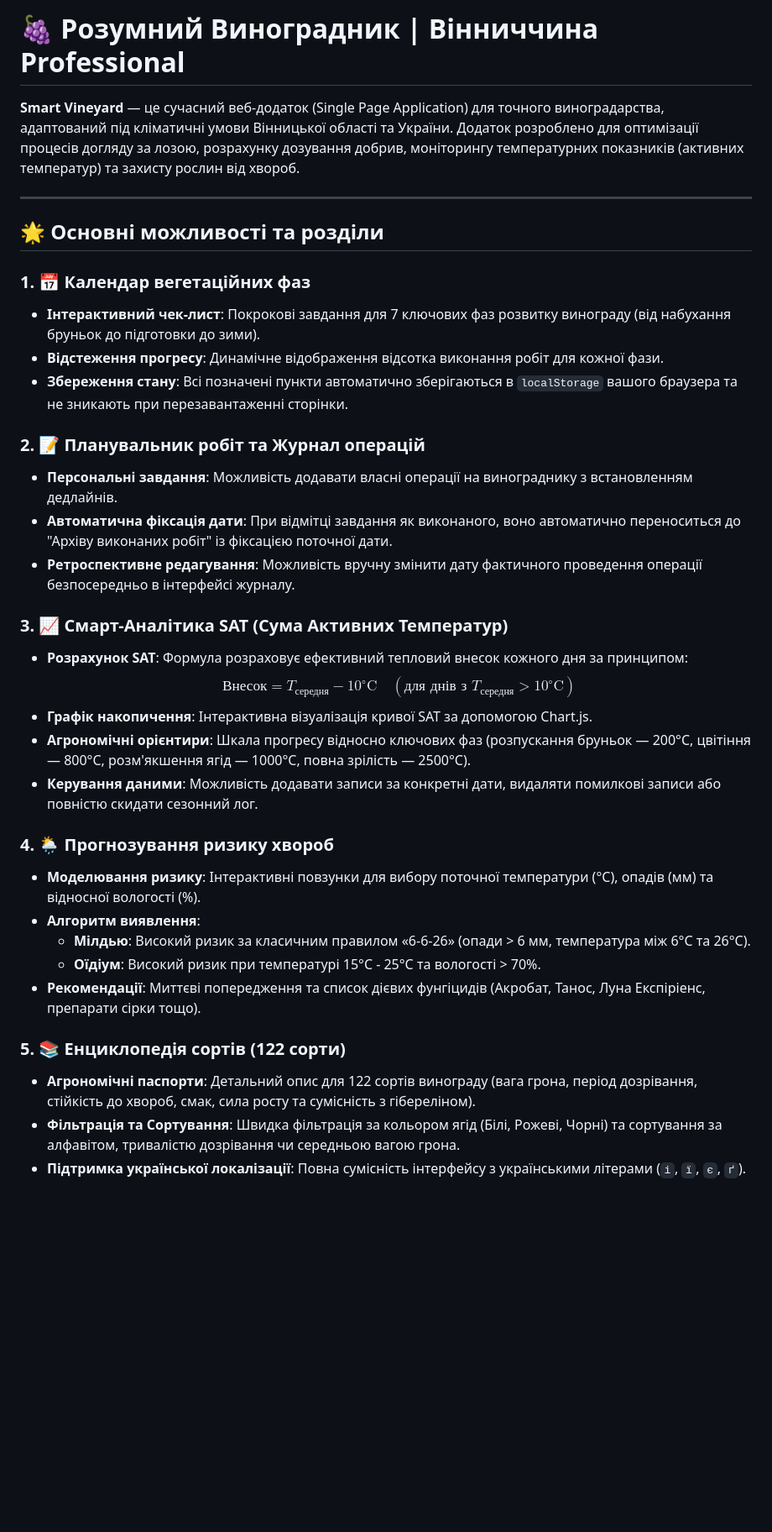
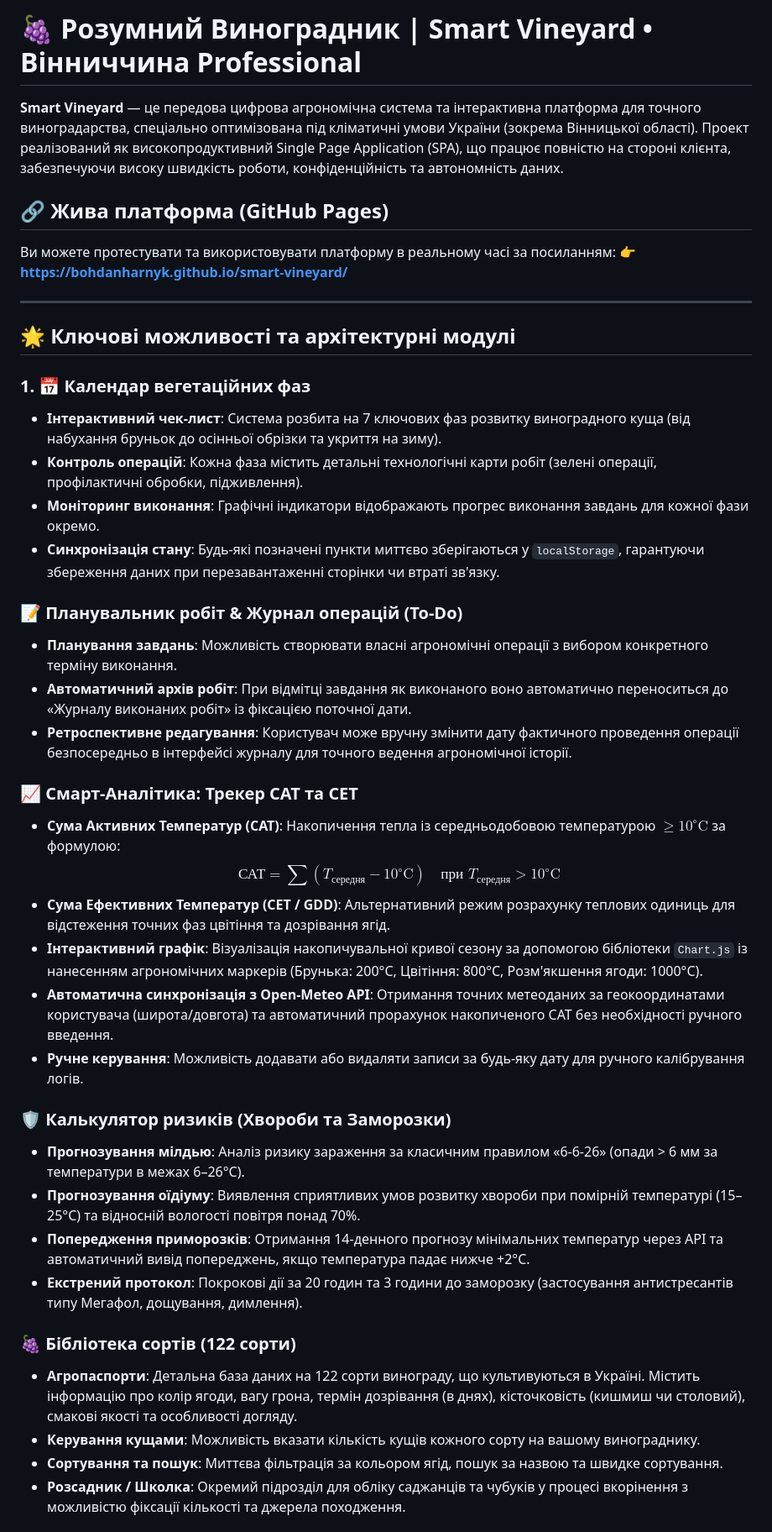
Before and after one commit to BohdanHarnyk/smart-vineyard, a Markdown page: README.md, the part around one of its changes. Shown at 84% size. Rendered like a GitHub page; blank space fills up the shorter version.

```diff
--- a/README.md
+++ b/README.md
@@ -1,37 +1,43 @@
-# 🍇 Розумний Виноградник | Вінниччина Professional
+# 🍇 Розумний Виноградник | Smart Vineyard • Вінниччина Professional
 
-**Smart Vineyard** — це сучасний веб-додаток (Single Page Application) для точного виноградарства, адаптований під кліматичні умови Вінницької області та України. Додаток розроблено для оптимізації процесів догляду за лозою, розрахунку дозування добрив, моніторингу температурних показників (активних температур) та захисту рослин від хвороб.
+**Smart Vineyard** — це передова цифрова агрономічна система та інтерактивна платформа для точного виноградарства, спеціально оптимізована під кліматичні умови України (зокрема Вінницької області). Проект реалізований як високопродуктивний Single Page Application (SPA), що працює повністю на стороні клієнта, забезпечуючи високу швидкість роботи, конфіденційність та автономність даних.
+
+## 🔗 Жива платформа (GitHub Pages)
+Ви можете протестувати та використовувати платформу в реальному часі за посиланням:
+👉 **[https://bohdanharnyk.github.io/smart-vineyard/](https://bohdanharnyk.github.io/smart-vineyard/)**
 
 ---
 
-## 🌟 Основні можливості та розділи
+## 🌟 Ключові можливості та архітектурні модулі
 
 ### 1. 📅 Календар вегетаційних фаз
-* **Інтерактивний чек-лист**: Покрокові завдання для 7 ключових фаз розвитку винограду (від набухання бруньок до підготовки до зими).
-* **Відстеження прогресу**: Динамічне відображення відсотка виконання робіт для кожної фази.
-* **Збереження стану**: Всі позначені пункти автоматично зберігаються в `localStorage` вашого браузера та не зникають при перезавантаженні сторінки.
+* **Інтерактивний чек-лист**: Система розбита на 7 ключових фаз розвитку виноградного куща (від набухання бруньок до осінньої обрізки та укриття на зиму).
+* **Контроль операцій**: Кожна фаза містить детальні технологічні карти робіт (зелені операції, профілактичні обробки, підживлення).
+* **Моніторинг виконання**: Графічні індикатори відображають прогрес виконання завдань для кожної фази окремо.
+* **Синхронізація стану**: Будь-які позначені пункти миттєво зберігаються у `localStorage`, гарантуючи збереження даних при перезавантаженні сторінки чи втраті зв'язку.
 
-### 2. 📝 Планувальник робіт та Журнал операцій
-* **Персональні завдання**: Можливість додавати власні операції на винограднику з встановленням дедлайнів.
-* **Автоматична фіксація дати**: При відмітці завдання як виконаного, воно автоматично переноситься до "Архіву виконаних робіт" із фіксацією поточної дати.
-* **Ретроспективне редагування**: Можливість вручну змінити дату фактичного проведення операції безпосередньо в інтерфейсі журналу.
+### 📝 Планувальник робіт & Журнал операцій (To-Do)
+* **Планування завдань**: Можливість створювати власні агрономічні операції з вибором конкретного терміну виконання.
+* **Автоматичний архів робіт**: При відмітці завдання як виконаного воно автоматично переноситься до «Журналу виконаних робіт» із фіксацією поточної дати.
+* **Ретроспективне редагування**: Користувач може вручну змінити дату фактичного проведення операції безпосередньо в інтерфейсі журналу для точного ведення агрономічної історії.
 
-### 3. 📈 Смарт-Аналітика SAT (Сума Активних Температур)
-* **Розрахунок SAT**: Формула розраховує ефективний тепловий внесок кожного дня за принципом:
-  $$\text{Внесок} = T_{\text{середня}} - 10^\circ\text{C} \quad (\text{для днів з } T_{\text{середня}} > 10^\circ\text{C})$$
-* **Графік накопичення**: Інтерактивна візуалізація кривої SAT за допомогою Chart.js.
-* **Агрономічні орієнтири**: Шкала прогресу відносно ключових фаз (розпускання бруньок — 200°C, цвітіння — 800°C, розм'якшення ягід — 1000°C, повна зрілість — 2500°C).
-* **Керування даними**: Можливість додавати записи за конкретні дати, видаляти помилкові записи або повністю скидати сезонний лог.
+### 📈 Смарт-Аналітика: Трекер САТ та СЕТ
+* **Сума Активних Температур (САТ)**: Накопичення тепла із середньодобовою температурою $\ge 10^\circ\text{C}$ за формулою:
+  $$\text{САТ} = \sum (T_{\text{середня}} - 10^\circ\text{C}) \quad \text{при } T_{\text{середня}} > 10^\circ\text{C}$$
+* **Сума Ефективних Температур (СЕТ / GDD)**: Альтернативний режим розрахунку теплових одиниць для відстеження точних фаз цвітіння та дозрівання ягід.
+* **Інтерактивний графік**: Візуалізація накопичувальної кривої сезону за допомогою бібліотеки `Chart.js` із нанесенням агрономічних маркерів (Брунька: 200°C, Цвітіння: 800°C, Розм'якшення ягоди: 1000°C).
+* **Автоматична синхронізація з Open-Meteo API**: Отримання точних метеоданих за геокоординатами користувача (широта/довгота) та автоматичний прорахунок накопиченого САТ без необхідності ручного введення.
+* **Ручне керування**: Можливість додавати або видаляти записи за будь-яку дату для ручного калібрування логів.
 
-### 4. 🌦️ Прогнозування ризику хвороб
-* **Моделювання ризику**: Інтерактивні повзунки для вибору поточної температури (°C), опадів (мм) та відносної вологості (%).
-* **Алгоритм виявлення**:
-  * **Мілдью**: Високий ризик за класичним правилом «6-6-26» (опади > 6 мм, температура між 6°C та 26°C).
-  * **Оїдіум**: Високий ризик при температурі 15°C - 25°C та вологості > 70%.
-* **Рекомендації**: Миттєві попередження та список дієвих фунгіцидів (Акробат, Танос, Луна Експіріенс, препарати сірки тощо).
+### 🛡️ Калькулятор ризиків (Хвороби та Заморозки)
+* **Прогнозування мілдью**: Аналіз ризику зараження за класичним правилом «6-6-26» (опади > 6 мм за температури в межах 6–26°C).
+* **Прогнозування оїдіуму**: Виявлення сприятливих умов розвитку хвороби при помірній температурі (15–25°C) та відносній вологості повітря понад 70%.
+* **Попередження приморозків**: Отримання 14-денного прогнозу мінімальних температур через API та автоматичний вивід попереджень, якщо температура падає нижче +2°C.
+* **Екстрений протокол**: Покрокові дії за 20 годин та 3 години до заморозку (застосування антистресантів типу Мегафол, дощування, димлення).
 
-### 5. 📚 Енциклопедія сортів (122 сорти)
-* **Агрономічні паспорти**: Детальний опис для 122 сортів винограду (вага грона, період дозрівання, стійкість до хвороб, смак, сила росту та сумісність з гібереліном).
-* **Фільтрація та Сортування**: Швидка фільтрація за кольором ягід (Білі, Рожеві, Чорні) та сортування за алфавітом, тривалістю дозрівання чи середньою вагою грона.
-* **Підтримка української локалізації**: Повна сумісність інтерфейсу з українськими літерами (`і`, `ї`, `є`, `ґ`).
+### 🍇 Бібліотека сортів (122 сорти)
+* **Агропаспорти**: Детальна база даних на 122 сорти винограду, що культивуються в Україні. Містить інформацію про колір ягоди, вагу грона, термін дозрівання (в днях), кісточковість (кишмиш чи столовий), смакові якості та особливості догляду.
+* **Керування кущами**: Можливість вказати кількість кущів кожного сорту на вашому винограднику.
+* **Сортування та пошук**: Миттєва фільтрація за кольором ягід, пошук за назвою та швидке сортування.
+* **Розсадник / Школка**: Окремий підрозділ для обліку саджанців та чубуків у процесі вкорінення з можливістю фіксації кількості та джерела походження.
 
```
Also changed, not shown: other parts of README.md (+50 -36 lines), MANIFESTO.md (added, +75 -0 lines).
